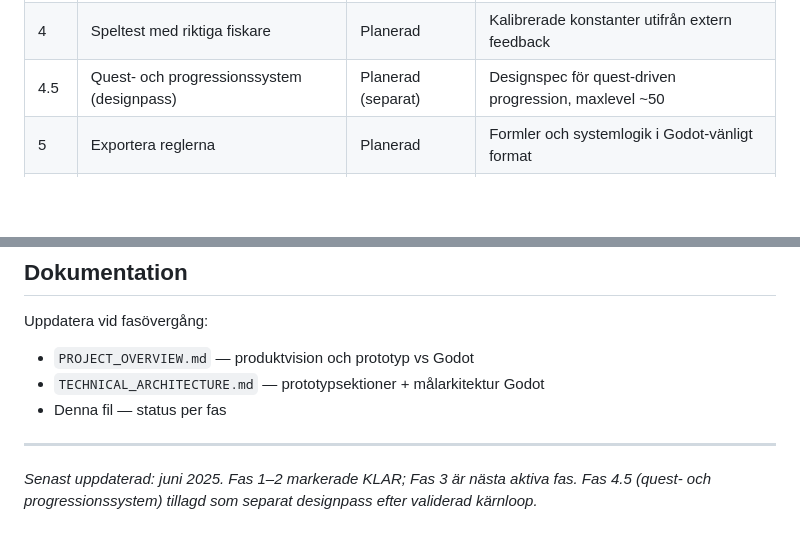
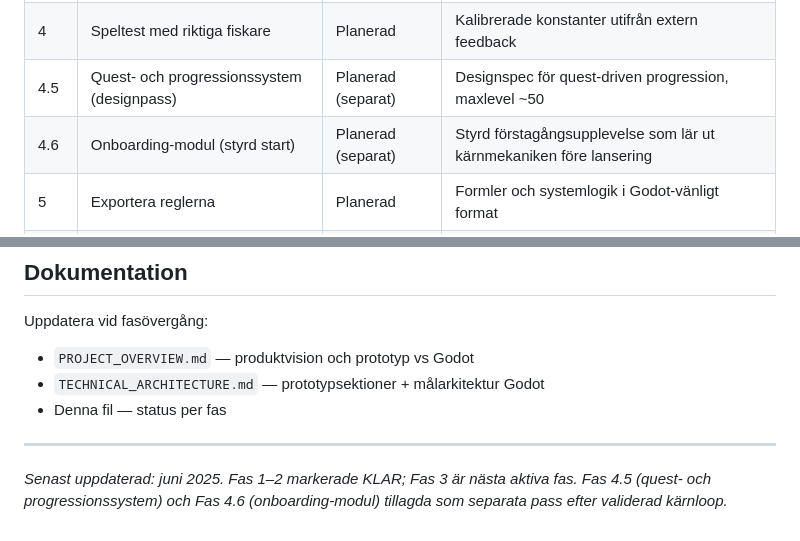
Before and after one commit to HagemanEric/Fiskespel, a Markdown page: DEVELOPMENT_ROADMAP.md, 2 parts joined by grey strips. Rendered like a GitHub page; blank space fills up the shorter version.

```diff
--- a/DEVELOPMENT_ROADMAP.md
+++ b/DEVELOPMENT_ROADMAP.md
@@ -26,6 +26,7 @@ Stabilisera  Strukturera  Fiskekänsla  Speltest    Exportera   Godot
 | 3 | Färdigställ fiskekänsla och balans | Pågår / nästa | Verifierad känsla, level 1–5 ≈ 25 min |
 | 4 | Speltest med riktiga fiskare | Planerad | Kalibrerade konstanter utifrån extern feedback |
 | 4.5 | Quest- och progressionssystem (designpass) | Planerad (separat) | Designspec för quest-driven progression, maxlevel ~50 |
+| 4.6 | Onboarding-modul (styrd start) | Planerad (separat) | Styrd förstagångsupplevelse som lär ut kärnmekaniken före lansering |
 | 5 | Exportera reglerna | Planerad | Formler och systemlogik i Godot-vänligt format |
 | 6 | Bygg om i Godot | Planerad | Godot-projekt enligt koncept + prototyp som ritning |
 
@@ -360,4 +417,4 @@ Uppdatera vid fasövergång:
 
 ---
 
-*Senast uppdaterad: juni 2025. Fas 1–2 markerade KLAR; Fas 3 är nästa aktiva fas. Fas 4.5 (quest- och progressionssystem) tillagd som separat designpass efter validerad kärnloop.*
+*Senast uppdaterad: juni 2025. Fas 1–2 markerade KLAR; Fas 3 är nästa aktiva fas. Fas 4.5 (quest- och progressionssystem) och Fas 4.6 (onboarding-modul) tillagda som separata pass efter validerad kärnloop.*
```
Also changed, not shown: other parts of DEVELOPMENT_ROADMAP.md (+57 -1 lines).
